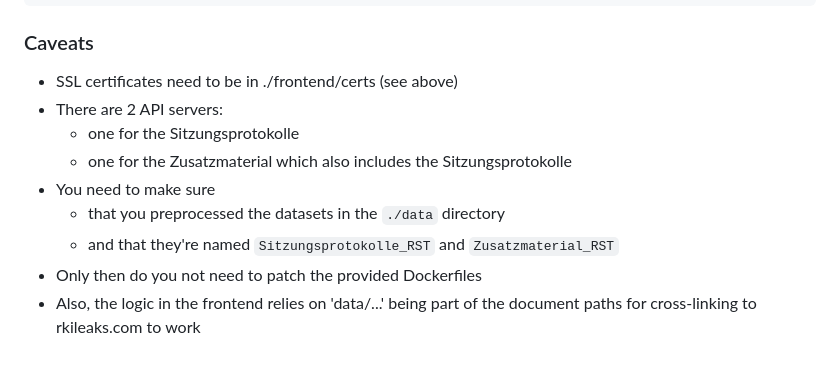
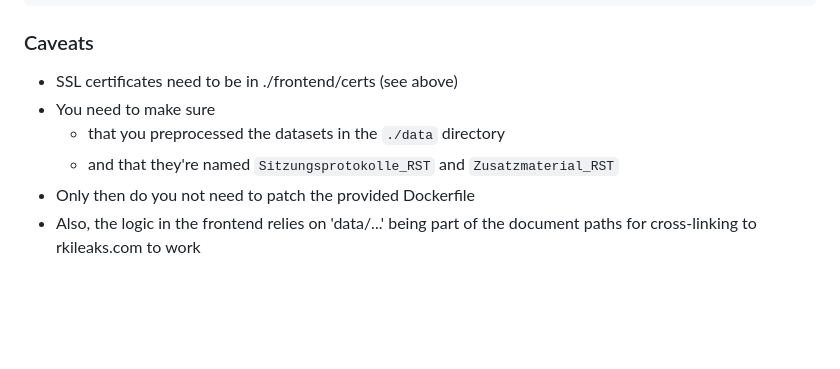
Before and after one commit to renerocksai/renerocksai.rki, a Markdown page: README.md, the part around the change. Rendered like a GitHub page; blank space fills up the shorter version.

```diff
--- a/README.md
+++ b/README.md
@@ -107,12 +107,9 @@ $ docker-compose up --build
 ### Caveats
 
 - SSL certificates need to be in ./frontend/certs (see above)
-- There are 2 API servers:
-    - one for the Sitzungsprotokolle
-    - one for the Zusatzmaterial which also includes the Sitzungsprotokolle
 - You need to make sure
     - that you preprocessed the datasets in the `./data` directory
     - and that they're named `Sitzungsprotokolle_RST` and `Zusatzmaterial_RST`
-- Only then do you not need to patch the provided Dockerfiles
+- Only then do you not need to patch the provided Dockerfile
 - Also, the logic in the frontend relies on 'data/...' being part of the
   document paths for cross-linking to rkileaks.com to work
```
